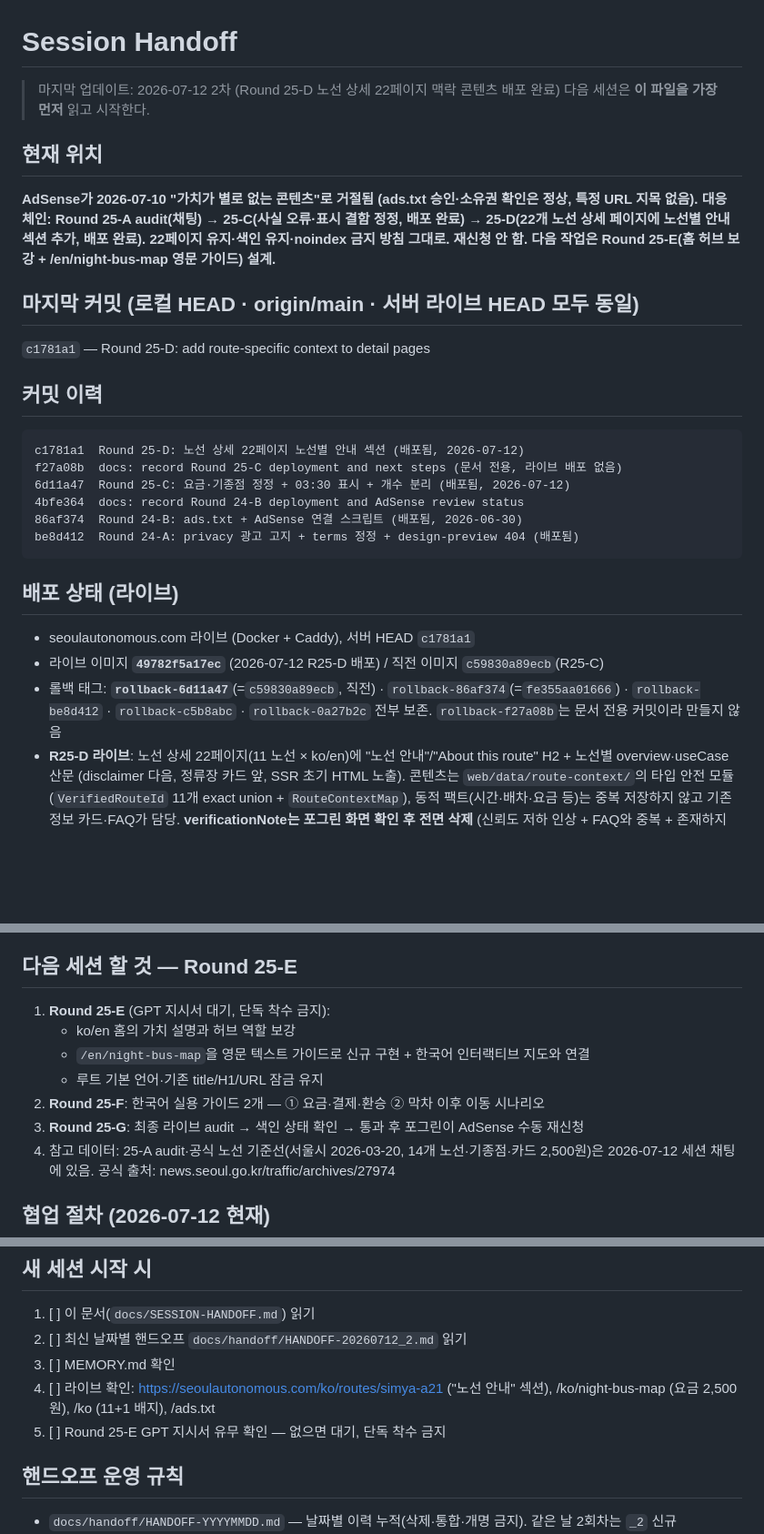
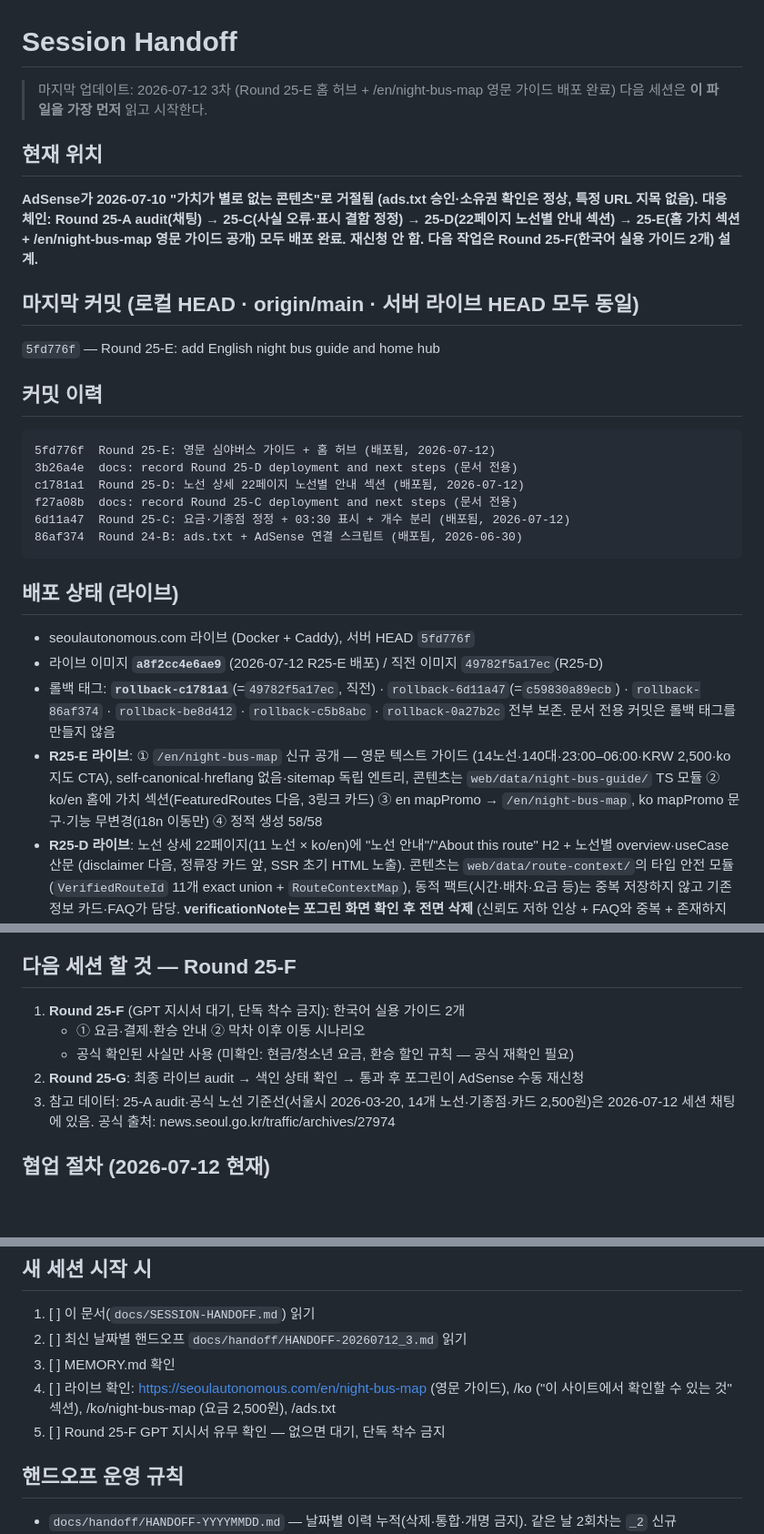
Before and after one commit to defazr/Seoul-Autonomous, a Markdown page: docs/SESSION-HANDOFF.md, 3 parts joined by grey strips. Shown at 91% size. GitHub-like rendering; blank space fills up the shorter version.

Commit message:
docs: record Round 25-E deployment and next steps
Co-Authored-By: Claude Fable 5 <noreply@anthropic.com>
Claude-Session: https://claude.ai/code/session_01CVRDkaVUb86wdd8N8ipyBm

````diff
--- a/docs/SESSION-HANDOFF.md
+++ b/docs/SESSION-HANDOFF.md
@@ -1,32 +1,33 @@
 # Session Handoff
 
-> 마지막 업데이트: 2026-07-12 2차 (Round 25-D 노선 상세 22페이지 맥락 콘텐츠 배포 완료)
+> 마지막 업데이트: 2026-07-12 3차 (Round 25-E 홈 허브 + /en/night-bus-map 영문 가이드 배포 완료)
 > 다음 세션은 **이 파일을 가장 먼저** 읽고 시작한다.
 
 ## 현재 위치
 
-**AdSense가 2026-07-10 "가치가 별로 없는 콘텐츠"로 거절됨 (ads.txt 승인·소유권 확인은 정상, 특정 URL 지목 없음). 대응 체인: Round 25-A audit(채팅) → 25-C(사실 오류·표시 결함 정정, 배포 완료) → 25-D(22개 노선 상세 페이지에 노선별 안내 섹션 추가, 배포 완료). 22페이지 유지·색인 유지·noindex 금지 방침 그대로. 재신청 안 함. 다음 작업은 Round 25-E(홈 허브 보강 + /en/night-bus-map 영문 가이드) 설계.**
+**AdSense가 2026-07-10 "가치가 별로 없는 콘텐츠"로 거절됨 (ads.txt 승인·소유권 확인은 정상, 특정 URL 지목 없음). 대응 체인: Round 25-A audit(채팅) → 25-C(사실 오류·표시 결함 정정) → 25-D(22페이지 노선별 안내 섹션) → 25-E(홈 가치 섹션 + /en/night-bus-map 영문 가이드 공개) 모두 배포 완료. 재신청 안 함. 다음 작업은 Round 25-F(한국어 실용 가이드 2개) 설계.**
 
 ## 마지막 커밋 (로컬 HEAD · origin/main · 서버 라이브 HEAD 모두 동일)
 
-`c1781a1` — Round 25-D: add route-specific context to detail pages
+`5fd776f` — Round 25-E: add English night bus guide and home hub
 
 ## 커밋 이력
 
 ```
+5fd776f  Round 25-E: 영문 심야버스 가이드 + 홈 허브 (배포됨, 2026-07-12)
+3b26a4e  docs: record Round 25-D deployment and next steps (문서 전용)
 c1781a1  Round 25-D: 노선 상세 22페이지 노선별 안내 섹션 (배포됨, 2026-07-12)
-f27a08b  docs: record Round 25-C deployment and next steps (문서 전용, 라이브 배포 없음)
+f27a08b  docs: record Round 25-C deployment and next steps (문서 전용)
 6d11a47  Round 25-C: 요금·기종점 정정 + 03:30 표시 + 개수 분리 (배포됨, 2026-07-12)
-4bfe364  docs: record Round 24-B deployment and AdSense review status
 86af374  Round 24-B: ads.txt + AdSense 연결 스크립트 (배포됨, 2026-06-30)
-be8d412  Round 24-A: privacy 광고 고지 + terms 정정 + design-preview 404 (배포됨)
 ```
 
 ## 배포 상태 (라이브)
 
-- seoulautonomous.com 라이브 (Docker + Caddy), 서버 HEAD `c1781a1`
-- 라이브 이미지 **`49782f5a17ec`** (2026-07-12 R25-D 배포) / 직전 이미지 `c59830a89ecb`(R25-C)
-- 롤백 태그: **`rollback-6d11a47`**(=`c59830a89ecb`, 직전) · `rollback-86af374`(=`fe355aa01666`) · `rollback-be8d412` · `rollback-c5b8abc` · `rollback-0a27b2c` 전부 보존. `rollback-f27a08b`는 문서 전용 커밋이라 만들지 않음
+- seoulautonomous.com 라이브 (Docker + Caddy), 서버 HEAD `5fd776f`
+- 라이브 이미지 **`a8f2cc4e6ae9`** (2026-07-12 R25-E 배포) / 직전 이미지 `49782f5a17ec`(R25-D)
+- 롤백 태그: **`rollback-c1781a1`**(=`49782f5a17ec`, 직전) · `rollback-6d11a47`(=`c59830a89ecb`) · `rollback-86af374` · `rollback-be8d412` · `rollback-c5b8abc` · `rollback-0a27b2c` 전부 보존. 문서 전용 커밋은 롤백 태그를 만들지 않음
+- **R25-E 라이브**: ① `/en/night-bus-map` 신규 공개 — 영문 텍스트 가이드 (14노선·140대·23:00–06:00·KRW 2,500·ko 지도 CTA), self-canonical·hreflang 없음·sitemap 독립 엔트리, 콘텐츠는 `web/data/night-bus-guide/` TS 모듈 ② ko/en 홈에 가치 섹션(FeaturedRoutes 다음, 3링크 카드) ③ en mapPromo → `/en/night-bus-map`, ko mapPromo 문구·기능 무변경(i18n 이동만) ④ 정적 생성 58/58
 - **R25-D 라이브**: 노선 상세 22페이지(11 노선 × ko/en)에 "노선 안내"/"About this route" H2 + 노선별 overview·useCase 산문 (disclaimer 다음, 정류장 카드 앞, SSR 초기 HTML 노출). 콘텐츠는 `web/data/route-context/`의 타입 안전 모듈(`VerifiedRouteId` 11개 exact union + `RouteContextMap`), 동적 팩트(시간·배차·요금 등)는 중복 저장하지 않고 기존 정보 카드·FAQ가 담당. **verificationNote는 포그린 화면 확인 후 전면 삭제** (신뢰도 저하 인상 + FAQ와 중복 + 존재하지 않는 데이터 카드 설명이라 부정확)
 - **R25-C 라이브 유지**: `/ko/night-bus-map` 요금 "카드 기준 2,500원(서울시 2026-03-20 기준)" · N15/N31/N61/N72/N75 "공식 기·종점" 정정 · 새벽 4노선 "03:30" 단일 표시 + 단일 출발 FAQ · 홈/routes "자율주행 버스 11개 노선 · 로보택시 1개 서비스" 분리 표기
 - R24-B 유지: /ads.txt 200(1줄), ko/en `<head>` AdSense 연결 스크립트 1회, 광고 슬롯 0
@@ -42,14 +43,12 @@ be8d412  Round 24-A: privacy 광고 고지 + terms 정정 + design-preview 404 (
 - 25-A audit 결론: 주원인은 산문형 고유 콘텐츠 부족(실질 콘텐츠 페이지 4/45) + 노선 상세 22페이지 템플릿 패턴. 기술 연결(ads.txt·스크립트·소유권)은 문제 아님
 - 미승인 상태의 외부 광고 요청 403(googleads.g.doubleclick.net)은 앱 오류 아님 — 승인 전까지 정상
 
-## 다음 세션 할 것 — Round 25-E
+## 다음 세션 할 것 — Round 25-F
 
-1. **Round 25-E** (GPT 지시서 대기, 단독 착수 금지):
-   - ko/en 홈의 가치 설명과 허브 역할 보강
-   - `/en/night-bus-map`을 영문 텍스트 가이드로 신규 구현 + 한국어 인터랙티브 지도와 연결
-   - 루트 기본 언어·기존 title/H1/URL 잠금 유지
-2. **Round 25-F**: 한국어 실용 가이드 2개 — ① 요금·결제·환승 ② 막차 이후 이동 시나리오
-3. **Round 25-G**: 최종 라이브 audit → 색인 상태 확인 → 통과 후 포그린이 AdSense 수동 재신청
+1. **Round 25-F** (GPT 지시서 대기, 단독 착수 금지): 한국어 실용 가이드 2개
+   - ① 요금·결제·환승 안내 ② 막차 이후 이동 시나리오
+   - 공식 확인된 사실만 사용 (미확인: 현금/청소년 요금, 환승 할인 규칙 — 공식 재확인 필요)
+2. **Round 25-G**: 최종 라이브 audit → 색인 상태 확인 → 통과 후 포그린이 AdSense 수동 재신청
 4. 참고 데이터: 25-A audit·공식 노선 기준선(서울시 2026-03-20, 14개 노선·기종점·카드 2,500원)은 2026-07-12 세션 채팅에 있음. 공식 출처: news.seoul.go.kr/traffic/archives/27974
 
 ## 협업 절차 (2026-07-12 현재)
@@ -78,10 +77,10 @@ be8d412  Round 24-A: privacy 광고 고지 + terms 정정 + design-preview 404 (
 ## 새 세션 시작 시
 
 1. [ ] 이 문서(`docs/SESSION-HANDOFF.md`) 읽기
-2. [ ] 최신 날짜별 핸드오프 `docs/handoff/HANDOFF-20260712_2.md` 읽기
+2. [ ] 최신 날짜별 핸드오프 `docs/handoff/HANDOFF-20260712_3.md` 읽기
 3. [ ] MEMORY.md 확인
-4. [ ] 라이브 확인: https://seoulautonomous.com/ko/routes/simya-a21 ("노선 안내" 섹션), /ko/night-bus-map (요금 2,500원), /ko (11+1 배지), /ads.txt
-5. [ ] Round 25-E GPT 지시서 유무 확인 — 없으면 대기, 단독 착수 금지
+4. [ ] 라이브 확인: https://seoulautonomous.com/en/night-bus-map (영문 가이드), /ko ("이 사이트에서 확인할 수 있는 것" 섹션), /ko/night-bus-map (요금 2,500원), /ads.txt
+5. [ ] Round 25-F GPT 지시서 유무 확인 — 없으면 대기, 단독 착수 금지
 
 ## 핸드오프 운영 규칙
 
````
Also changed, not shown: other parts of docs/SESSION-HANDOFF.md (+1 -1 lines), docs/handoff/HANDOFF-20260712_3.md (added, +53 -0 lines).
